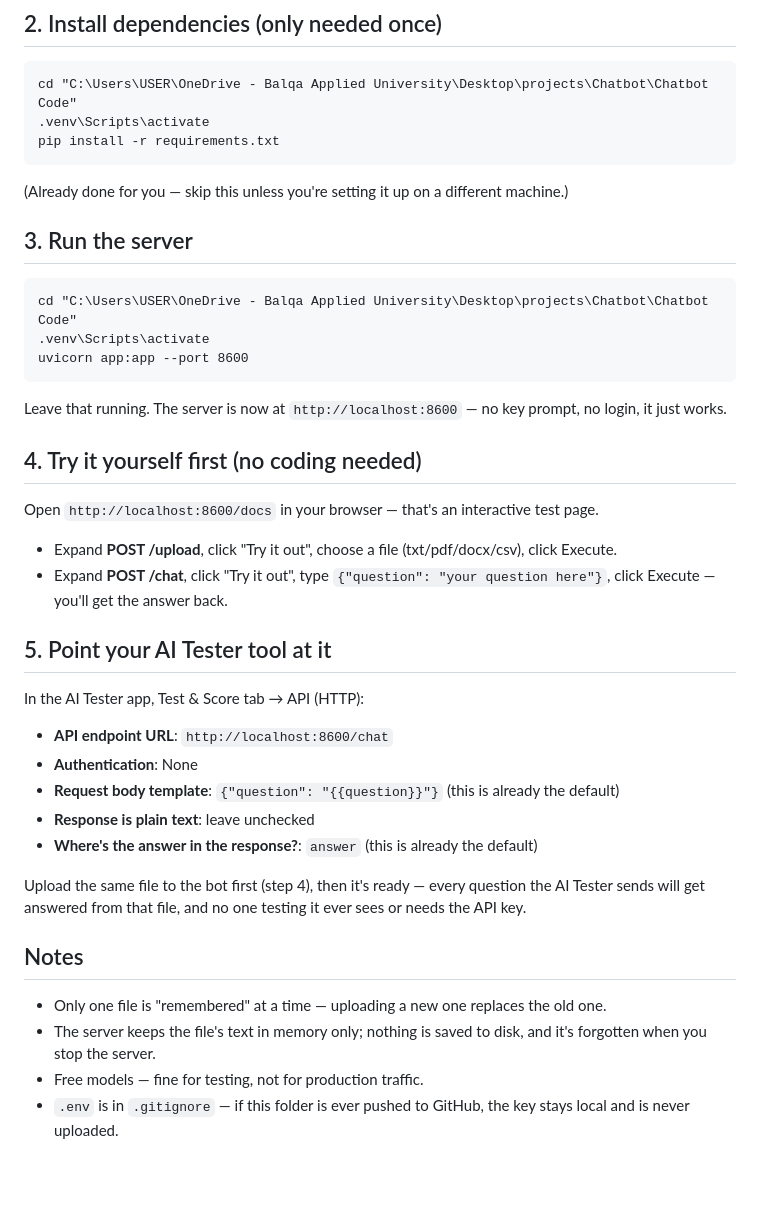
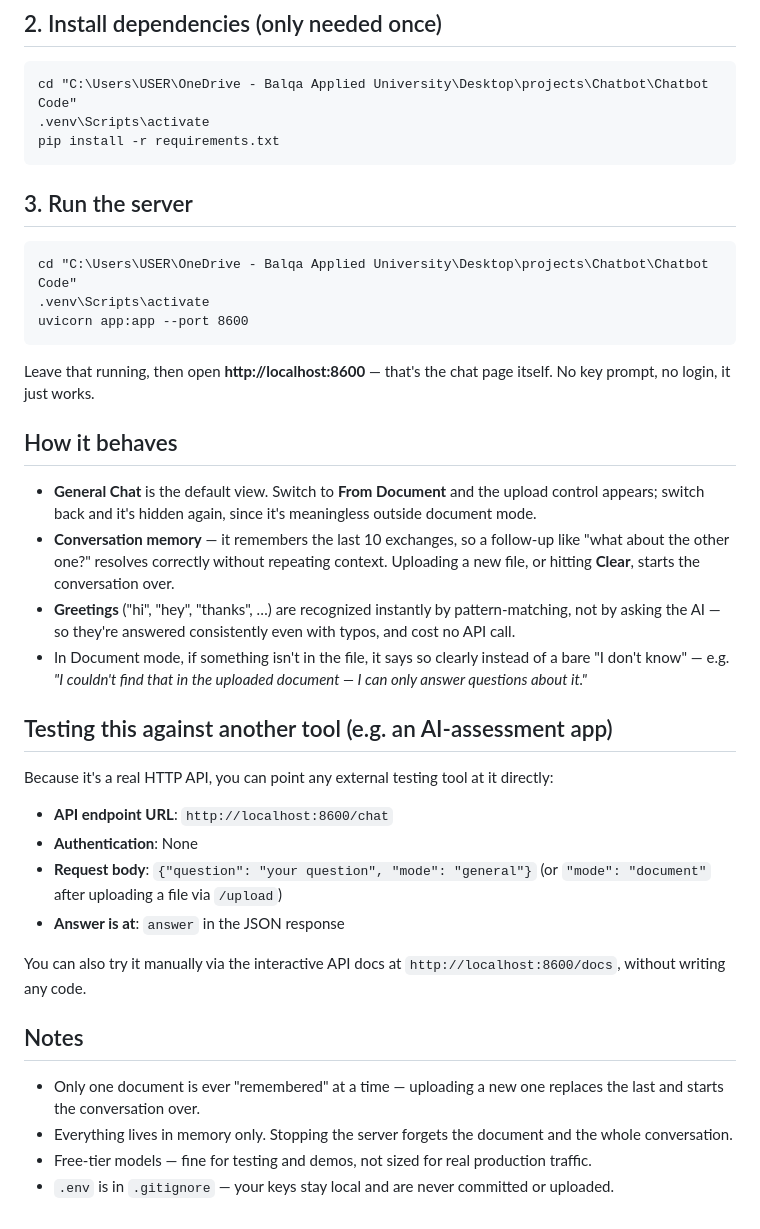
Before and after one commit to Saraissa00/chatbot, a Markdown page: README.md, the part around the change printed below. Rendered like a GitHub page; blank space fills up the shorter version.

````diff
--- a/README.md
+++ b/README.md
@@ -40,8 +47,6 @@ cd "C:\Users\USER\OneDrive - Balqa Applied University\Desktop\projects\Chatbot\C
 pip install -r requirements.txt
 ```
 
-(Already done for you — skip this unless you're setting it up on a different machine.)
-
 ## 3. Run the server
 
 ```
@@ -50,28 +55,28 @@ cd "C:\Users\USER\OneDrive - Balqa Applied University\Desktop\projects\Chatbot\C
 uvicorn app:app --port 8600
 ```
 
-Leave that running. The server is now at `http://localhost:8600` — no key prompt, no login, it just works.
+Leave that running, then open **http://localhost:8600** — that's the chat page itself. No key prompt, no login, it just works.
 
-## 4. Try it yourself first (no coding needed)
+## How it behaves
 
-Open `http://localhost:8600/docs` in your browser — that's an interactive test page.
-- Expand **POST /upload**, click "Try it out", choose a file (txt/pdf/docx/csv), click Execute.
-- Expand **POST /chat**, click "Try it out", type `{"question": "your question here"}`, click Execute — you'll get the answer back.
+- **General Chat** is the default view. Switch to **From Document** and the upload control appears; switch back and it's hidden again, since it's meaningless outside document mode.
+- **Conversation memory** — it remembers the last 10 exchanges, so a follow-up like "what about the other one?" resolves correctly without repeating context. Uploading a new file, or hitting **Clear**, starts the conversation over.
+- **Greetings** ("hi", "hey", "thanks", …) are recognized instantly by pattern-matching, not by asking the AI — so they're answered consistently even with typos, and cost no API call.
+- In Document mode, if something isn't in the file, it says so clearly instead of a bare "I don't know" — e.g. *"I couldn't find that in the uploaded document — I can only answer questions about it."*
 
-## 5. Point your AI Tester tool at it
+## Testing this against another tool (e.g. an AI-assessment app)
 
-In the AI Tester app, Test & Score tab → API (HTTP):
+Because it's a real HTTP API, you can point any external testing tool at it directly:
 - **API endpoint URL**: `http://localhost:8600/chat`
 - **Authentication**: None
-- **Request body template**: `{"question": "{{question}}"}`  (this is already the default)
-- **Response is plain text**: leave unchecked
-- **Where's the answer in the response?**: `answer`  (this is already the default)
+- **Request body**: `{"question": "your question", "mode": "general"}` (or `"mode": "document"` after uploading a file via `/upload`)
+- **Answer is at**: `answer` in the JSON response
 
-Upload the same file to the bot first (step 4), then it's ready — every question the AI Tester sends will get answered from that file, and no one testing it ever sees or needs the API key.
+You can also try it manually via the interactive API docs at `http://localhost:8600/docs`, without writing any code.
 
 ## Notes
 
-- Only one file is "remembered" at a time — uploading a new one replaces the old one.
-- The server keeps the file's text in memory only; nothing is saved to disk, and it's forgotten when you stop the server.
-- Free models — fine for testing, not for production traffic.
-- `.env` is in `.gitignore` — if this folder is ever pushed to GitHub, the key stays local and is never uploaded.
+- Only one document is ever "remembered" at a time — uploading a new one replaces the last and starts the conversation over.
+- Everything lives in memory only. Stopping the server forgets the document and the whole conversation.
+- Free-tier models — fine for testing and demos, not sized for real production traffic.
+- `.env` is in `.gitignore` — your keys stay local and are never committed or uploaded.
````
Also changed, not shown: other parts of README.md (+16 -9 lines), docs/chatbot-demo.gif (added), docs/chatbot-screenshot.jpg (added).
